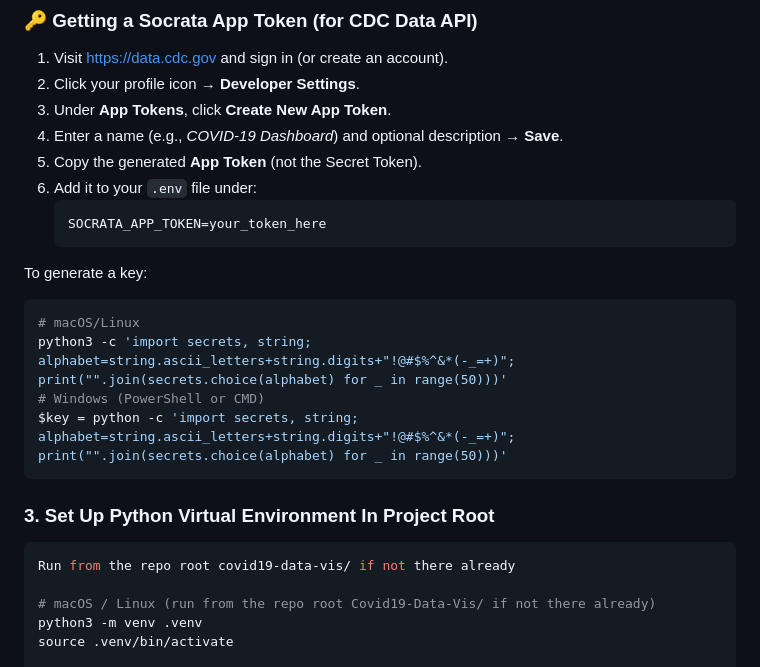
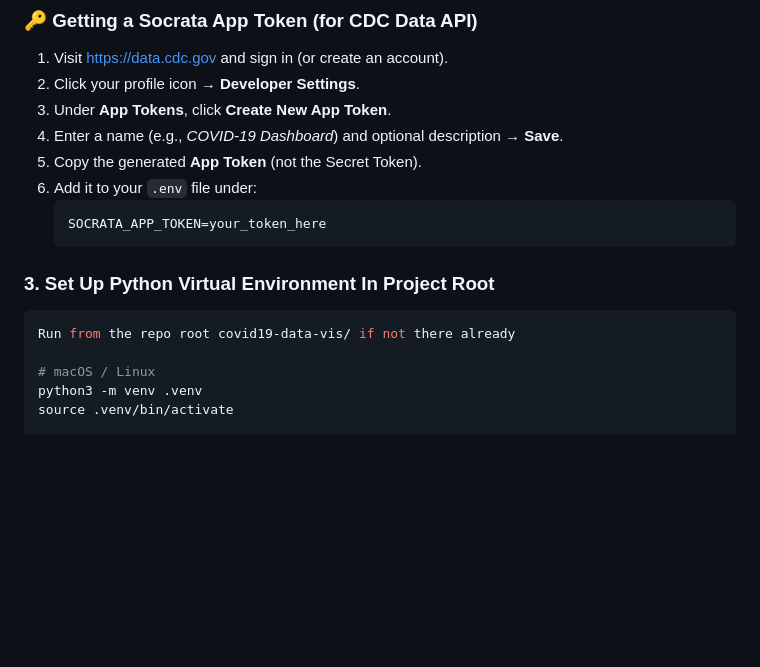
Before and after one commit to LuSilverX/Covid19-Data-Vis, a Markdown page: README.md, the part around the change. GitHub-like rendering; blank space fills up the shorter version.

Commit message:
Update README to remove key generation section
Removed key generation instructions from README.

````diff
--- a/README.md
+++ b/README.md
@@ -85,19 +85,11 @@ Open covid19_project/.env and replace placeholders:
    ```bash
    SOCRATA_APP_TOKEN=your_token_here
    ```
-
-To generate a key:
-```bash
-# macOS/Linux
-python3 -c 'import secrets, string; alphabet=string.ascii_letters+string.digits+"!@#$%^&*(-_=+)"; print("".join(secrets.choice(alphabet) for _ in range(50)))'
-# Windows (PowerShell or CMD)
-$key = python -c 'import secrets, string; alphabet=string.ascii_letters+string.digits+"!@#$%^&*(-_=+)"; print("".join(secrets.choice(alphabet) for _ in range(50)))'
-```
 ### 3. Set Up Python Virtual Environment In Project Root
 ```bash
 Run from the repo root covid19-data-vis/ if not there already
 
-# macOS / Linux (run from the repo root Covid19-Data-Vis/ if not there already)
+# macOS / Linux
 python3 -m venv .venv
 source .venv/bin/activate
 
````
